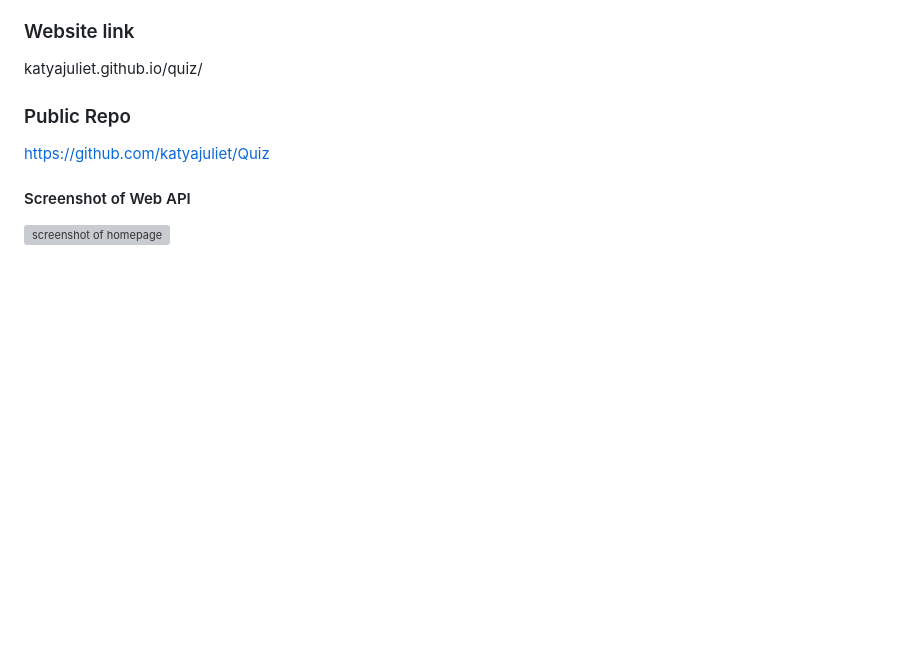
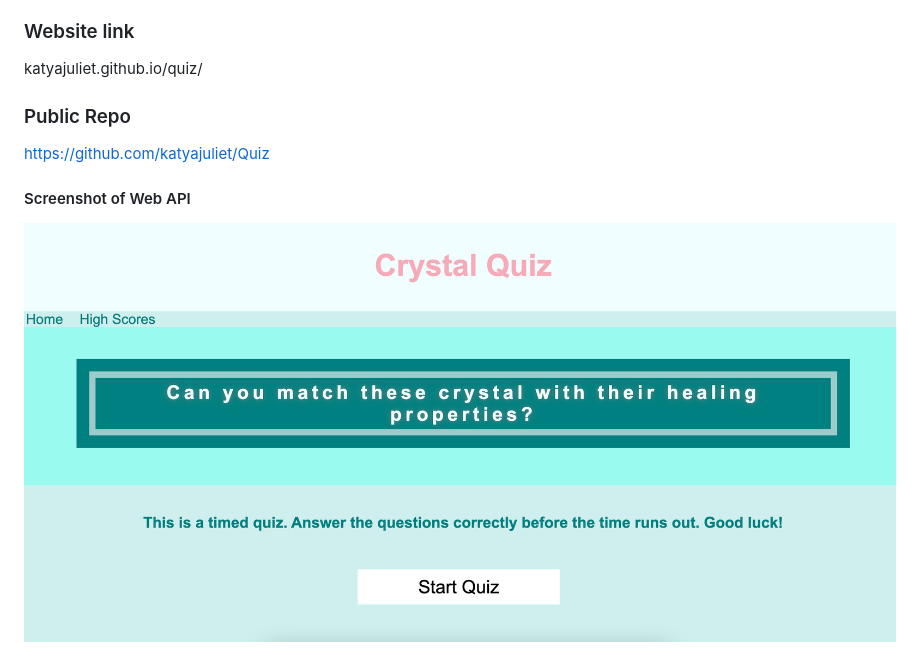
Before and after one commit to katyajuliet/Quiz, a Markdown page: README.md, the part around the change. Drawn GitHub-style; pictures changed too: images/screenshot.png (added); blank space fills up the shorter version; grey boxes are pictures that could not be loaded.

```diff
--- a/README.md
+++ b/README.md
@@ -20,4 +20,4 @@ katyajuliet.github.io/quiz/
 https://github.com/katyajuliet/Quiz
 
 #### Screenshot of Web API
-<img src="./images/homepage.png" alt="screenshot of homepage">
+<img src="./images/screenshot.png" alt="screenshot of homepage">
```
Also changed, not shown: 12 other files.
